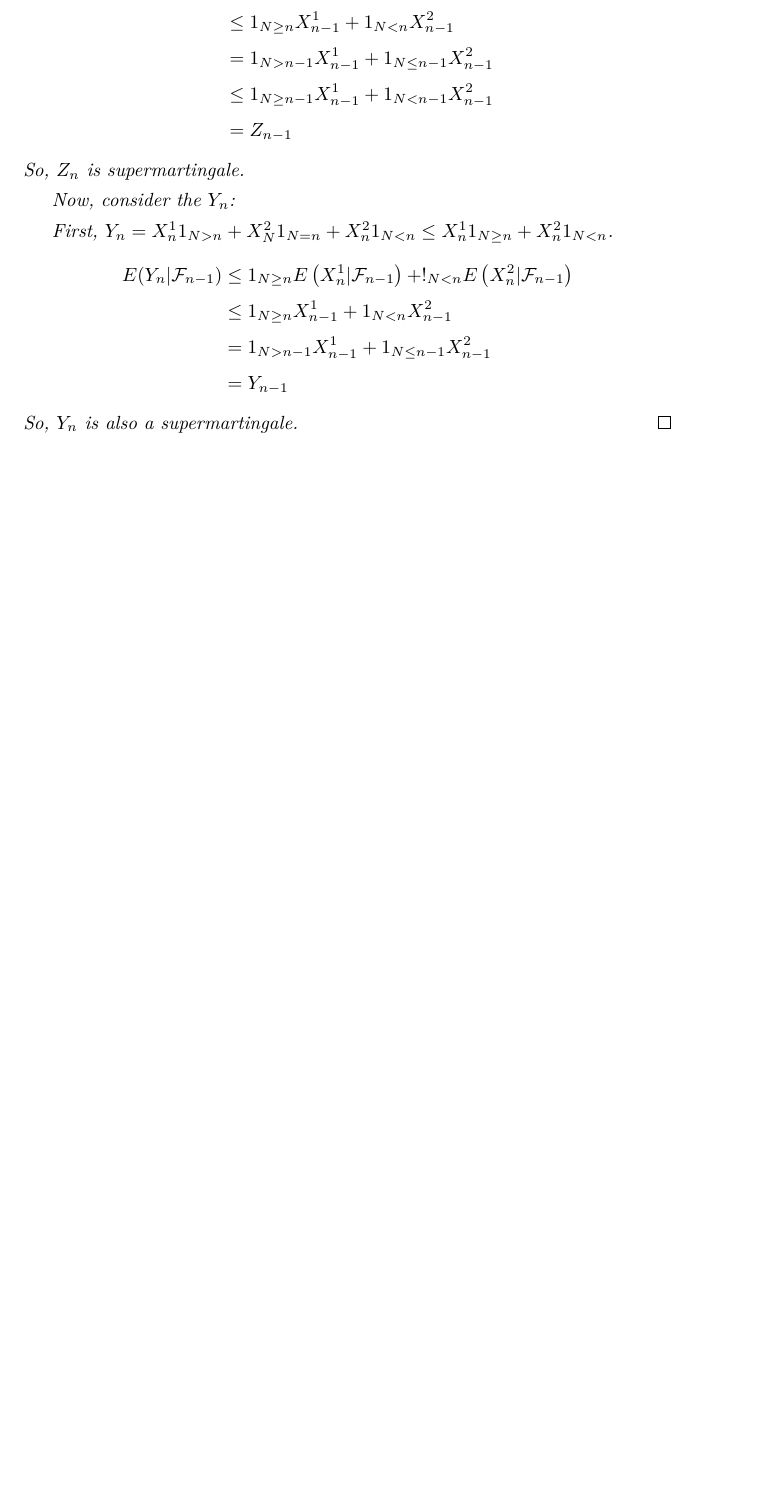
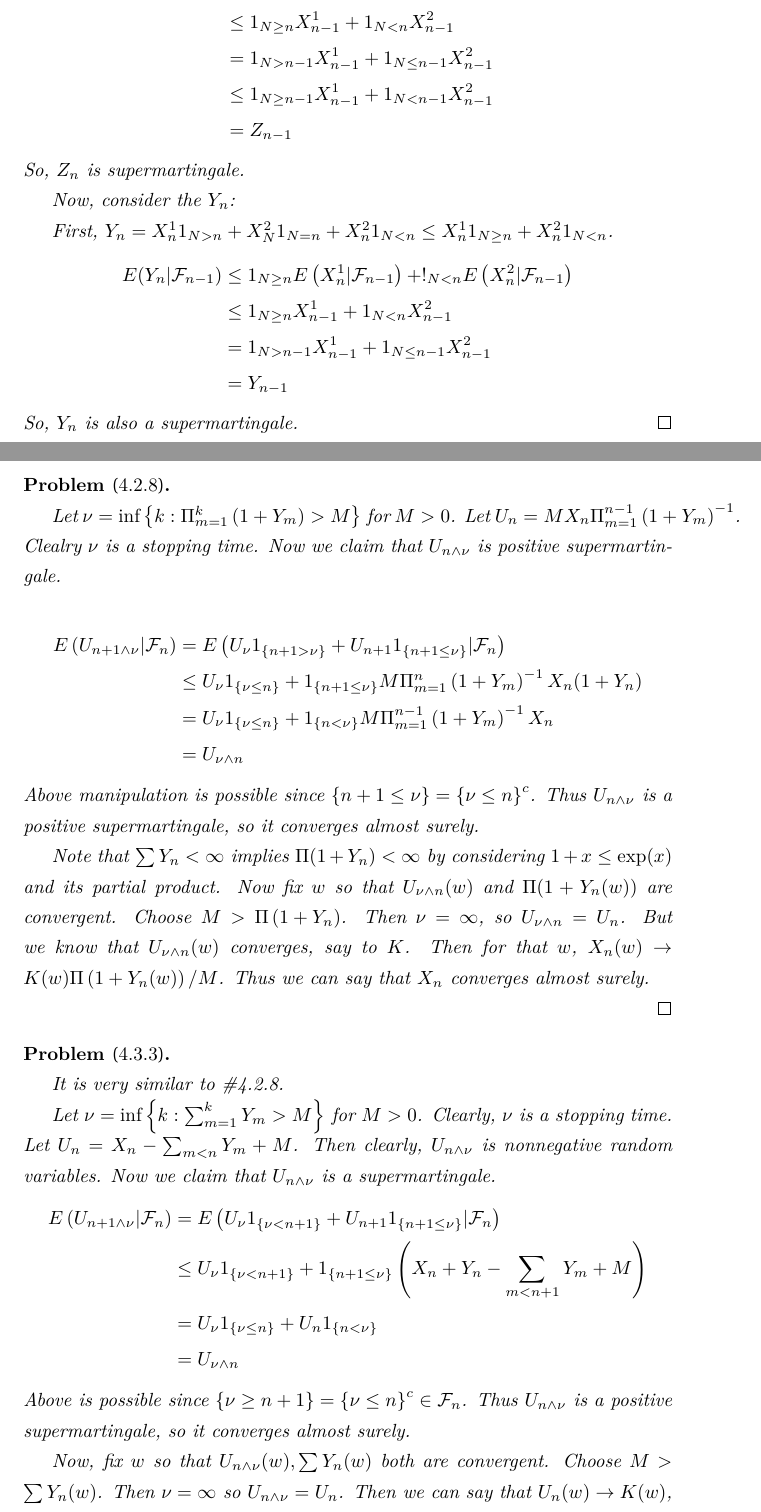
Before and after one commit to jaeminoh/repo-homework, a LaTeX document (2020-2/mas550/main.tex, which reads 2020-2/mas550/hw10.tex): part of page 13 of 13 before the commit and two parts of pages 13 and 14 of 15 after it, the two joined at a grey line, cut so that both start at the same text, the shorter picture padded with empty space. Compiled offline with XeLaTeX.

Commit message:
mas550 hw10

```diff
--- /dev/null
+++ b/2020-2/mas550/hw10.tex
@@ -0,0 +1,58 @@
+\begin{problem}[4.2.8] \hfill
+
+	Let $\nu = \inf\left\{ k : \Pi_{m=1}^{k}\left( 1+Y_m \right) > M \right\}$ for $M>0$.
+	Let $U_n = MX_n \Pi_{m=1}^{n-1}\left( 1+Y_m \right)^{-1}$.
+	Clealry $\nu$ is a stopping time.
+	Now we claim that $U_{n \wedge \nu}$ is positive supermartingale.
+
+\[
+	\begin{split}
+		E\left( U_{n+1 \wedge \nu} | \mathcal{F}_n \right)
+		& = E\left( U_\nu 1_{\left\{ n+1 > \nu \right\}} + U_{n+1} 1_{ \left\{ n+1 \leq \nu \right\}} | \mathcal{F}_n \right) \\
+		& \leq U_\nu 1_{ \left\{ \nu \leq n \right\}} +1_{ \left\{ n+1 \leq \nu \right\}} M \Pi_{m=1}^n \left( 1+Y_m \right)^{-1} X_n (1+Y_n) \\
+		& = U_{\nu} 1_{ \left\{ \nu \leq n \right\}} + 1_{ \left\{ n < \nu \right\}} M \Pi_{m=1}^{n-1}\left( 1+Y_m \right)^{-1}X_n\\
+		& = U_{\nu \wedge n}
+	\end{split}
+\]
+Above manipulation is possible since $\left\{ n+1 \leq \nu \right\} = \left\{ \nu \leq n \right\}^c$.
+Thus $U_{n \wedge \nu}$ is a positive supermartingale, so it converges almost surely.
+
+Note that $\sum Y_n < \infty$ implies $\Pi (1+Y_n) < \infty$ by considering $1+x \leq \exp(x)$ and its partial product.
+Now fix $w$ so that $U_{\nu \wedge n}(w)$ and $\Pi(1+Y_n(w))$ are convergent.
+Choose $M > \Pi\left( 1+Y_n \right)$.
+Then $\nu = \infty$, so $U_{\nu \wedge n} = U_n$.
+But we know that $U_{\nu \wedge n}(w)$ converges, say to $K$.
+Then for that $w$, $X_n(w) \rightarrow K(w) \Pi\left( 1+Y_n(w) \right) /M$.
+Thus we can say that $X_n$ converges almost surely.
+
+\qed
+
+\end{problem}
+
+\begin{problem}[4.3.3] \hfill
+
+	It is very similar to \#4.2.8.
+
+	Let $\nu = \inf\left\{ k : \sum_{m=1}^k Y_m > M \right\}$ for $M>0$.
+	Clearly, $\nu$ is a stopping time.
+	Let $U_n = X_n - \sum_{m < n}Y_m + M$.
+	Then clearly, $U_{n \wedge \nu}$ is nonnegative random variables.
+	Now we claim that $U_{n \wedge \nu}$ is a supermartingale.
+\[
+	\begin{split}
+		E\left( U_{n+1 \wedge \nu} | \mathcal{F}_n \right)
+		& = E\left( U_{\nu} 1_{ \left\{ \nu < n+1 \right\}} + U_{n+1} 1_{ \left\{ n+1 \leq \nu \right\}} | \mathcal{F}_n \right)\\
+		& \leq U_\nu 1_{ \left\{ \nu < n+1 \right\}} + 1_{\left \{n+1 \leq \nu \right \}} \left( X_n + Y_n - \sum_{m < n+1}Y_m +M \right)\\
+		& = U_{\nu}1_{ \left\{ \nu \leq n \right\}} + U_n 1_{\left \{n < \nu \right \}} \\
+		& = U_{\nu \wedge n}
+	\end{split}
+\]
+Above is possible since $\left\{ \nu \geq n+1 \right\} = \left\{ \nu \leq n \right\}^c \in \mathcal{F}_n$.
+Thus $U_{n \wedge \nu}$ is a positive supermartingale, so it converges almost surely.
+
+Now, fix $w$ so that $U_{n\wedge \nu}(w), \sum Y_n(w)$ both are convergent.
+Choose $M > \sum Y_n(w)$. Then $\nu = \infty$ so $U_{n \wedge \nu} = U_n$.
+Then we can say that $U_n(w) \rightarrow K(w)$, so $X_n(w) \rightarrow K(w) - M + \sum Y_n(w)$.
+Thus $X_n$ converges almost surely.
+
+\qed
```
Also changed, not shown: 2020-2/mas550/main.tex (+1 -0 lines), 2020-2/mas550/main.pdf, 2020-2/mas550/hw10.tex (36 more changed lines).
